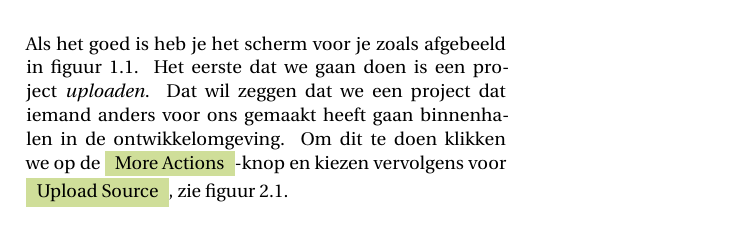
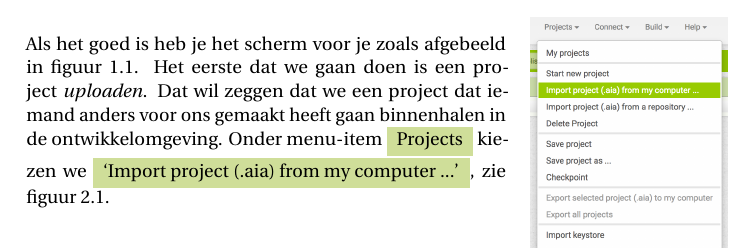
Before and after one commit to Edubits/AppInventor, a LaTeX book (android_apps_met_app_inventor.tex, which reads ontwikkelomgeving.tex): part of page 13 of 78 before the commit and part of page 13 of 76 after it, cut so that both start at the same text. Compiled offline with pdfLaTeX.

Commit message:
updating...

```diff
--- a/ontwikkelomgeving.tex
+++ b/ontwikkelomgeving.tex
@@ -4,6 +4,7 @@
 \begin{derivation}{Opmerking}
 Voordat we van start gaan met \ai een kleine waarschuwing. De ontwikkelomgeving is niet altijd even snel en het gaat niet sneller door veelvuldig op links of knoppen te klikken. Sterker nog: dit kan er voor zorgen dat de omgeving nog langzamer wordt en dat er fouten op gaan treden. Om dit te voorkomen vragen we je om geduld te hebben en te wachten als de omgeving je daarom vraagt!
 \end{derivation}
+\marginfig{screenshots/MollenMeppen_import_aia}{Import}
 
-Als het goed is heb je het scherm voor je zoals afgebeeld in figuur \ref{screenshots/projects}. Het eerste dat we gaan doen is een project \emph{uploaden}. Dat wil zeggen dat we een project dat iemand anders voor ons gemaakt heeft gaan binnenhalen in de  ontwikkelomgeving. Om dit te doen klikken we op de \menuitem{More Actions}-knop en kiezen vervolgens voor \menuitem{Upload Source}, zie figuur \ref{screenshots/upload}.
+Als het goed is heb je het scherm voor je zoals afgebeeld in figuur \ref{screenshots/projects}. Het eerste dat we gaan doen is een project \emph{uploaden}. Dat wil zeggen dat we een project dat iemand anders voor ons gemaakt heeft gaan binnenhalen in de  ontwikkelomgeving. Onder menu-item \menuitem{Projects} kiezen we \menuitem{`Import project (.aia) from my computer ...'}, zie figuur \ref{screenshots/MollenMeppen_import_aia}.
 
```
Also changed, not shown: ontwikkelomgeving.tex (6 more changed lines).
